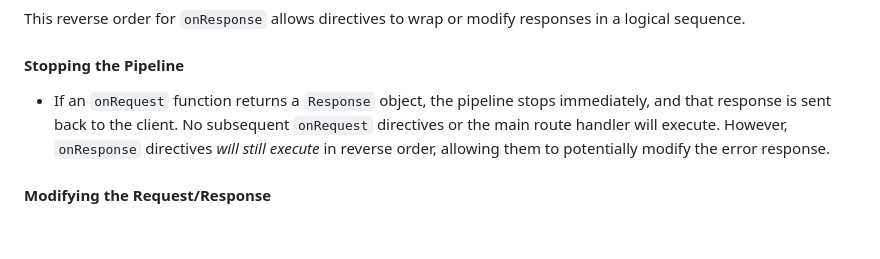
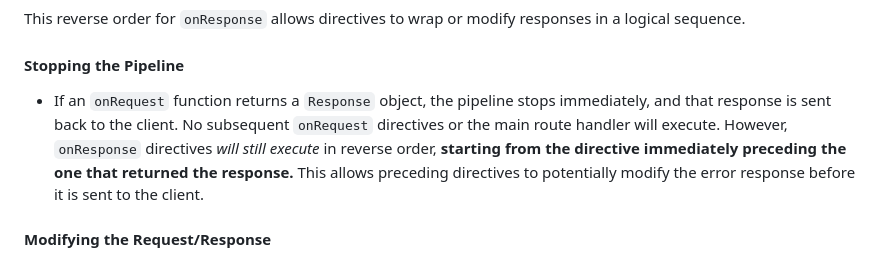
Before and after one commit to GreenAntTech/JSphere, a Markdown page: DIRECTIVES.md, the part around the change. GitHub-like rendering; blank space fills up the shorter version.

```diff
--- a/DIRECTIVES.md
+++ b/DIRECTIVES.md
@@ -267,7 +267,7 @@ This reverse order for `onResponse` allows directives to wrap or modify response
 
 #### Stopping the Pipeline
 
--   If an `onRequest` function returns a `Response` object, the pipeline stops immediately, and that response is sent back to the client. No subsequent `onRequest` directives or the main route handler will execute. However, `onResponse` directives *will still execute* in reverse order, allowing them to potentially modify the error response.
+-   If an `onRequest` function returns a `Response` object, the pipeline stops immediately, and that response is sent back to the client. No subsequent `onRequest` directives or the main route handler will execute. However, `onResponse` directives *will still execute* in reverse order, **starting from the directive immediately preceding the one that returned the response.** This allows preceding directives to potentially modify the error response before it is sent to the client.
 
 #### Modifying the Request/Response
 
```
